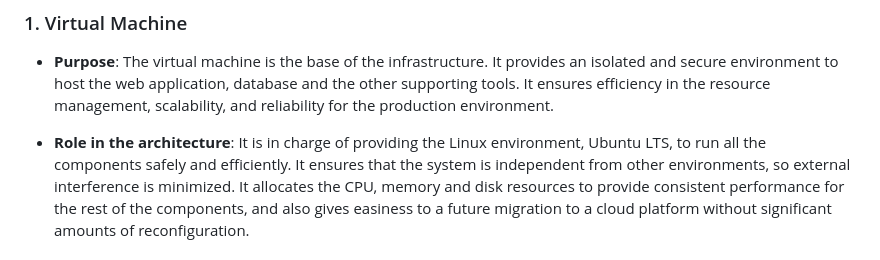
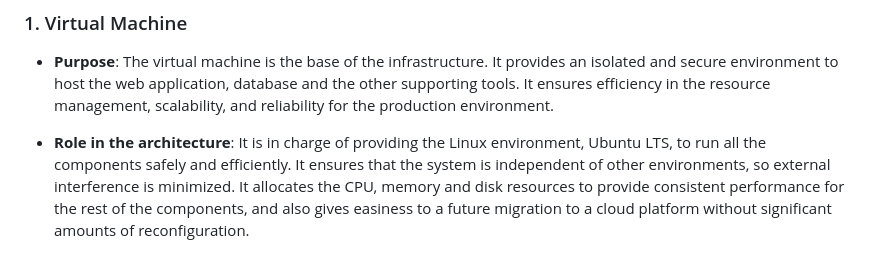
Before and after one commit to Marrrco7/Scalable-Linux-Environment-for-Hosting-Web-Applications, a Markdown page: docs/README.md, the part around the change. Drawn GitHub-style.

Commit message:
fixed small typo

```diff
--- a/docs/README.md
+++ b/docs/README.md
@@ -46,7 +46,7 @@ environment.
 
 - **Role in the architecture**:
 It is in charge of providing the Linux environment, Ubuntu LTS, to run all the components
-safely and efficiently. It ensures that the system is independent from other environments, so
+safely and efficiently. It ensures that the system is independent of other environments, so
 external interference is minimized. It allocates the CPU, memory and disk resources to
 provide consistent performance for the rest of the components, and also gives easiness to a
 future migration to a cloud platform without significant amounts of reconfiguration.
```
